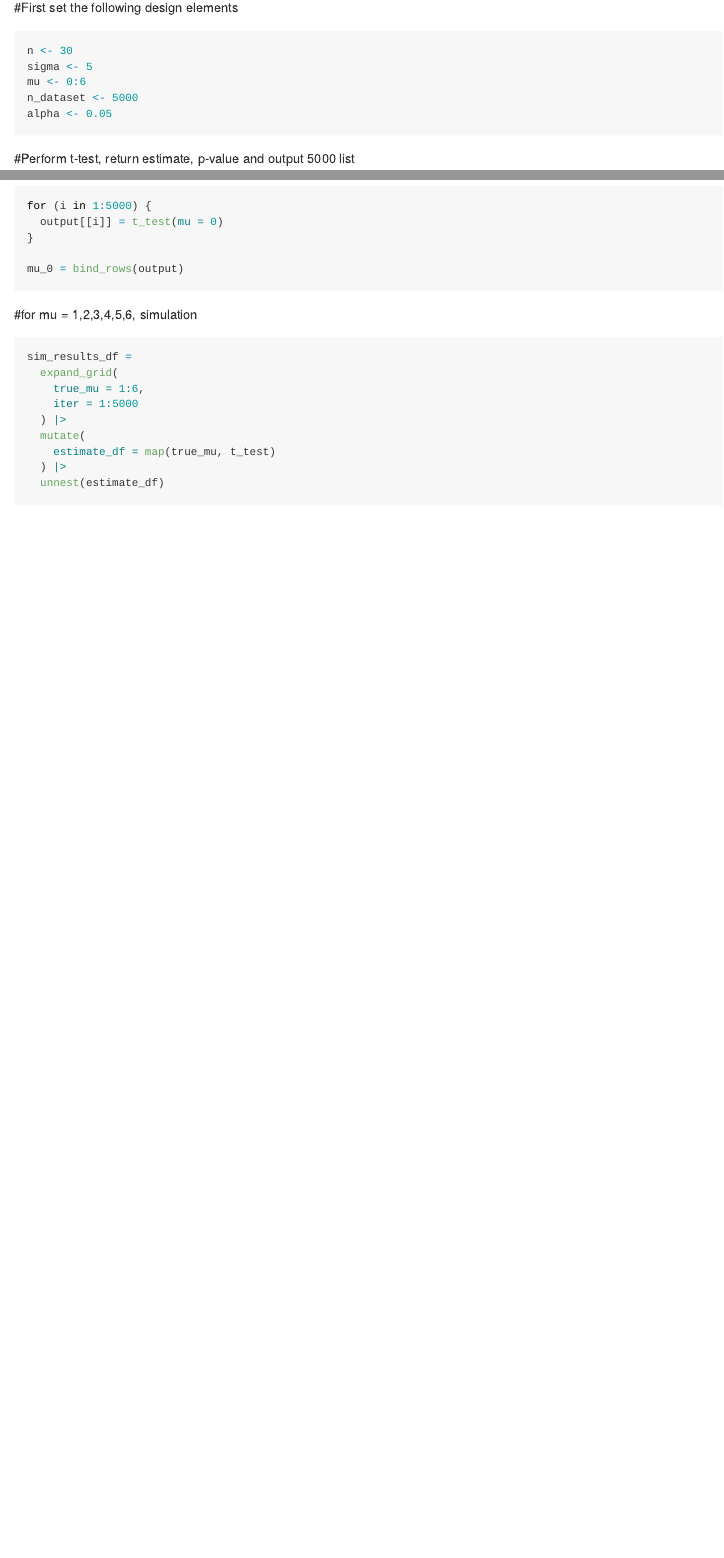
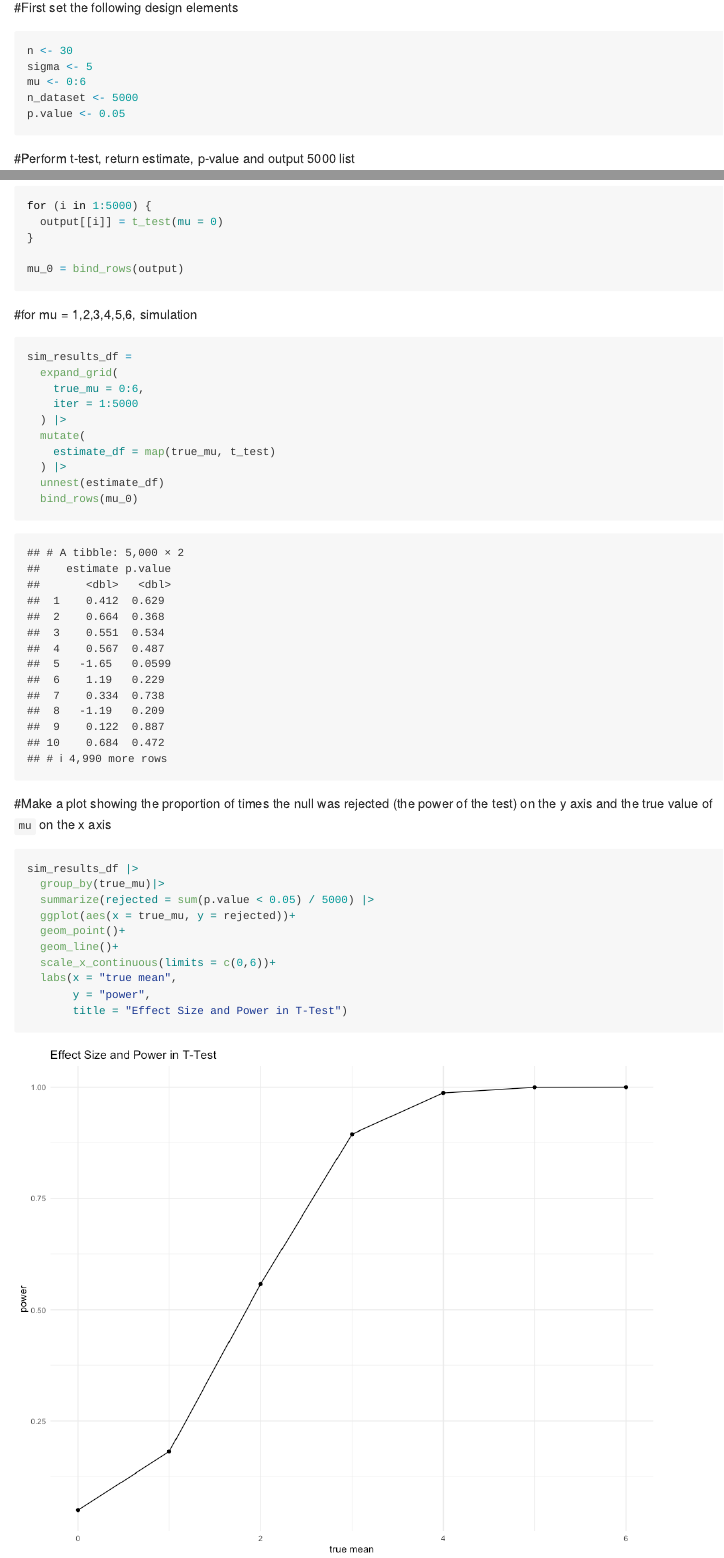
Before and after one commit to ShaoyuChen0728/p8105_hw5_sc5351, an R Markdown document (p8105_hw5_sc5351.Rmd): the page in a window 1100 px wide, from 7120 px down, and a second part further down, joined at a grey line. The pictures show the output file p8105_hw5_sc5351.md that the author committed with the source, drawn offline in the style of GitHub.

Commit message:
Make a plot showing the proportion of times the null was rejected (the power of the test) on the y axis and the true value of `mu` on the x axis

````diff
--- a/p8105_hw5_sc5351.Rmd
+++ b/p8105_hw5_sc5351.Rmd
@@ -143,7 +143,7 @@ n <- 30
 sigma <- 5
 mu <- 0:6
 n_dataset <- 5000
-alpha <- 0.05
+p.value <- 0.05
 ```
 
 #Perform t-test, return estimate, p-value and output 5000 list
@@ -179,11 +179,25 @@ mu_0 = bind_rows(output)
 ```{r}
 sim_results_df =
   expand_grid(
-    true_mu = 1:6,
+    true_mu = 0:6,
     iter = 1:5000
   ) |>
   mutate(
     estimate_df = map(true_mu, t_test)
   ) |>
   unnest(estimate_df)
+  bind_rows(mu_0)
 ```
+#Make a plot showing the proportion of times the null was rejected (the power of the test) on the y axis and the true value of `mu` on the x axis
+```{r}
+sim_results_df |>
+  group_by(true_mu)|>
+  summarize(rejected = sum(p.value < 0.05) / 5000) |>
+  ggplot(aes(x = true_mu, y = rejected))+
+  geom_point()+
+  geom_line()+
+  scale_x_continuous(limits = c(0,6))+
+  labs(x = "true mean",
+       y = "power",
+       title = "Effect Size and Power in T-Test")
+```
````
Also changed, not shown: p8105_hw5_sc5351.md, p8105_hw5_sc5351_files/figure-gfm/unnamed-chunk-13-1.png (added).
